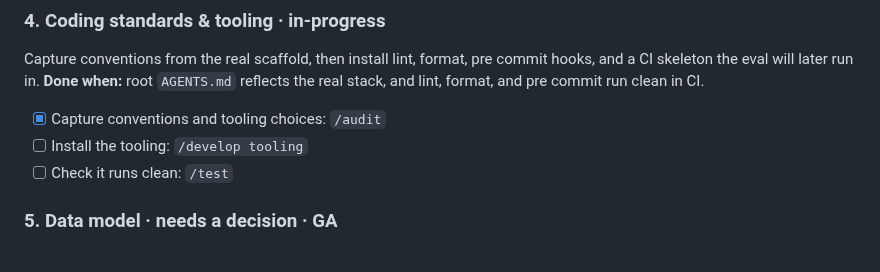
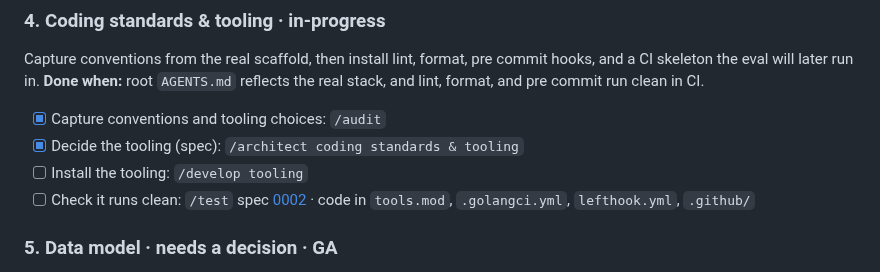
Before and after one commit to toyinogun/AIITsupport, a Markdown page: docs/scope/scope.md, the part around the change. Rendered like a GitHub page.

```diff
--- a/docs/scope/scope.md
+++ b/docs/scope/scope.md
@@ -81,8 +81,10 @@ spec [0001](../specs/0001-stack-architecture/index.md) · code in `cmd/`, `inter
 Capture conventions from the real scaffold, then install lint, format, pre commit hooks, and a CI skeleton the eval will later run in.
 **Done when:** root `AGENTS.md` reflects the real stack, and lint, format, and pre commit run clean in CI.
 - [x] Capture conventions and tooling choices: `/audit`
+- [x] Decide the tooling (spec): `/architect coding standards & tooling`
 - [ ] Install the tooling: `/develop tooling`
 - [ ] Check it runs clean: `/test`
+spec [0002](../specs/0002-coding-standards-tooling.md) · code in `tools.mod`, `.golangci.yml`, `lefthook.yml`, `.github/`
 
 ### 5. Data model · needs a decision · GA
 The records the agent owns: the append only audit log, pending approvals, eval runs and results, and tickets if you use the Postgres fallback.
```
Also changed, not shown: docs/specs/0002-coding-standards-tooling.md (added, +211 -0 lines).
